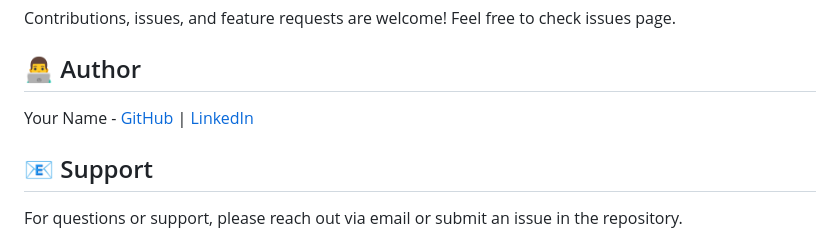
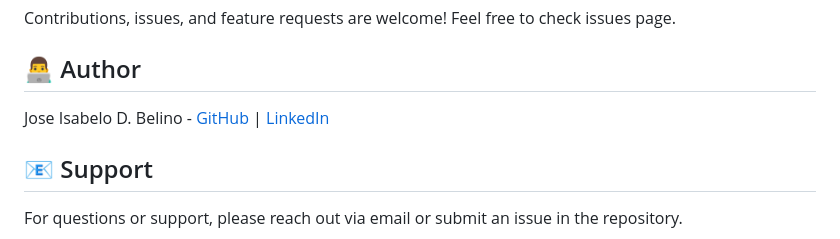
Before and after one commit to belinojose19-coder/JIDB_2026, a Markdown page: README.md, the part around the change. Drawn GitHub-style.

Commit message:
Update author name in README.md

```diff
--- a/README.md
+++ b/README.md
@@ -210,7 +210,7 @@ Contributions, issues, and feature requests are welcome! Feel free to check issu
 
 ## 👨‍💻 Author
 
-Your Name - [GitHub](https://github.com/belinojose19-coder) | [LinkedIn](https://www.linkedin.com/in/jose-belino-684a8a314)
+Jose Isabelo D. Belino - [GitHub](https://github.com/belinojose19-coder) | [LinkedIn](https://www.linkedin.com/in/jose-belino-684a8a314)
 
 ## 📧 Support
 
```
